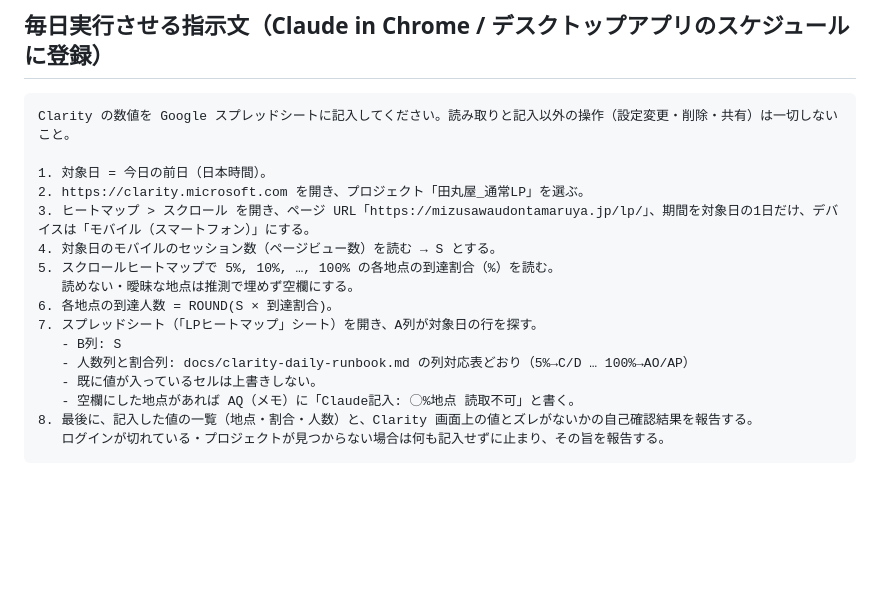
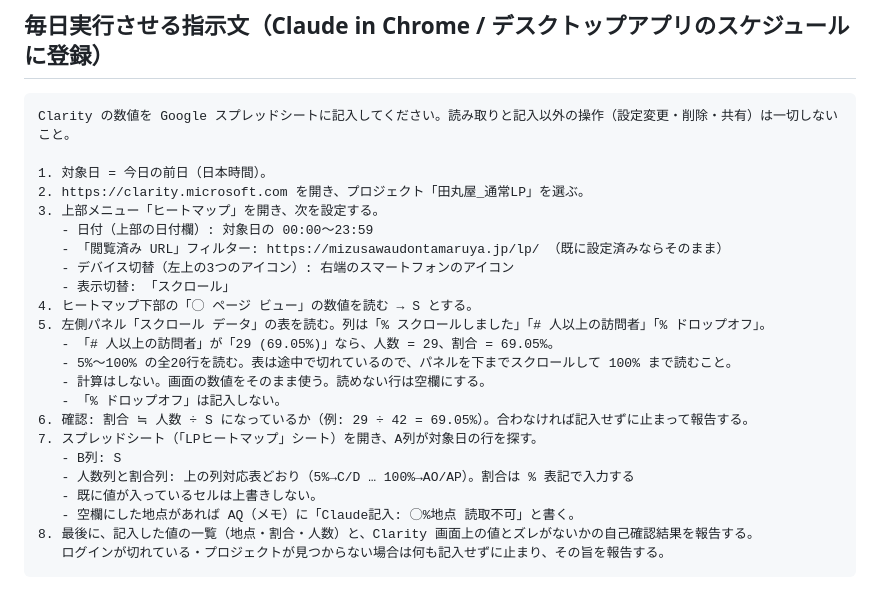
Before and after one commit to coderyu8-ship-it/claude-code-project, a Markdown page: docs/clarity-daily-runbook.md, the part around the change. GitHub-like rendering; blank space fills up the shorter version.

Commit message:
Read scroll counts directly from Clarity scroll data panel
Co-Authored-By: Claude Opus 5.5 <noreply@anthropic.com>
Claude-Session: https://claude.ai/code/session_01DETUEBVgfuwsNtXNc5guoy

```diff
--- a/docs/clarity-daily-runbook.md
+++ b/docs/clarity-daily-runbook.md
@@ -39,14 +39,21 @@ Clarity の数値を Google スプレッドシートに記入してください
 
 1. 対象日 = 今日の前日（日本時間）。
 2. https://clarity.microsoft.com を開き、プロジェクト「田丸屋_通常LP」を選ぶ。
-3. ヒートマップ > スクロール を開き、ページ URL「https://mizusawaudontamaruya.jp/lp/」、期間を対象日の1日だけ、デバイスは「モバイル（スマートフォン）」にする。
-4. 対象日のモバイルのセッション数（ページビュー数）を読む → S とする。
-5. スクロールヒートマップで 5%, 10%, …, 100% の各地点の到達割合（%）を読む。
-   読めない・曖昧な地点は推測で埋めず空欄にする。
-6. 各地点の到達人数 = ROUND(S × 到達割合)。
+3. 上部メニュー「ヒートマップ」を開き、次を設定する。
+   - 日付（上部の日付欄）: 対象日の 00:00〜23:59
+   - 「閲覧済み URL」フィルター: https://mizusawaudontamaruya.jp/lp/ （既に設定済みならそのまま）
+   - デバイス切替（左上の3つのアイコン）: 右端のスマートフォンのアイコン
+   - 表示切替: 「スクロール」
+4. ヒートマップ下部の「◯ ページ ビュー」の数値を読む → S とする。
+5. 左側パネル「スクロール データ」の表を読む。列は「% スクロールしました」「# 人以上の訪問者」「% ドロップオフ」。
+   - 「# 人以上の訪問者」が「29 (69.05%)」なら、人数 = 29、割合 = 69.05%。
+   - 5%〜100% の全20行を読む。表は途中で切れているので、パネルを下までスクロールして 100% まで読むこと。
+   - 計算はしない。画面の数値をそのまま使う。読めない行は空欄にする。
+   - 「% ドロップオフ」は記入しない。
+6. 確認: 割合 ≒ 人数 ÷ S になっているか（例: 29 ÷ 42 = 69.05%）。合わなければ記入せずに止まって報告する。
 7. スプレッドシート（「LPヒートマップ」シート）を開き、A列が対象日の行を探す。
    - B列: S
-   - 人数列と割合列: docs/clarity-daily-runbook.md の列対応表どおり（5%→C/D … 100%→AO/AP）
+   - 人数列と割合列: 上の列対応表どおり（5%→C/D … 100%→AO/AP）。割合は % 表記で入力する
    - 既に値が入っているセルは上書きしない。
    - 空欄にした地点があれば AQ（メモ）に「Claude記入: ◯%地点 読取不可」と書く。
 8. 最後に、記入した値の一覧（地点・割合・人数）と、Clarity 画面上の値とズレがないかの自己確認結果を報告する。
```
